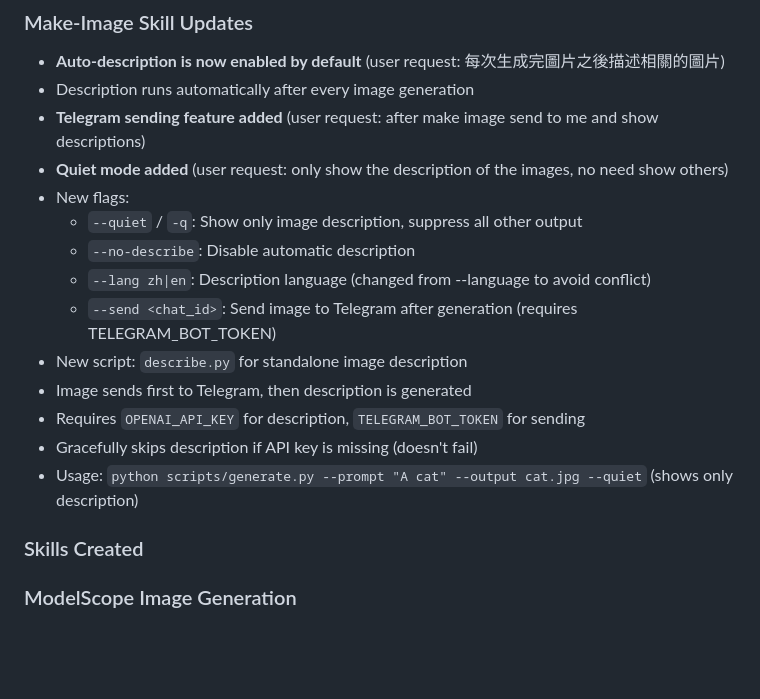
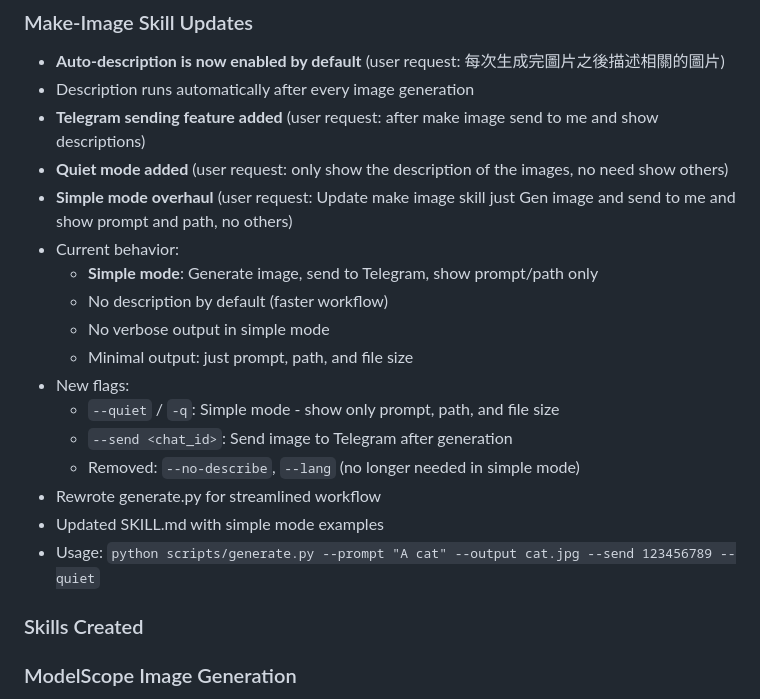
Before and after one commit to heartshare/webhosting-landing, a Markdown page: memory/2026-02-13.md, the part around the change. Rendered like a GitHub page; blank space fills up the shorter version.

Commit message:
Update memory: Document make-image skill simple mode overhaul
- Simple mode: generate, send, show prompt/path only
- No description by default (faster)
- Minimal output: prompt, path, file size
- Removed verbose logging and description generation from default workflow
- User request: just Gen image and send to me and show prompt and path, no others

```diff
--- a/memory/2026-02-13.md
+++ b/memory/2026-02-13.md
@@ -71,16 +71,19 @@
 - Description runs automatically after every image generation
 - **Telegram sending feature added** (user request: after make image send to me and show descriptions)
 - **Quiet mode added** (user request: only show the description of the images, no need show others)
+- **Simple mode overhaul** (user request: Update make image skill just Gen image and send to me and show prompt and path, no others)
+- Current behavior:
+  - **Simple mode**: Generate image, send to Telegram, show prompt/path only
+  - No description by default (faster workflow)
+  - No verbose output in simple mode
+  - Minimal output: just prompt, path, and file size
 - New flags:
-  - `--quiet` / `-q`: Show only image description, suppress all other output
-  - `--no-describe`: Disable automatic description
-  - `--lang zh|en`: Description language (changed from --language to avoid conflict)
-  - `--send <chat_id>`: Send image to Telegram after generation (requires TELEGRAM_BOT_TOKEN)
-- New script: `describe.py` for standalone image description
-- Image sends first to Telegram, then description is generated
-- Requires `OPENAI_API_KEY` for description, `TELEGRAM_BOT_TOKEN` for sending
-- Gracefully skips description if API key is missing (doesn't fail)
-- Usage: `python scripts/generate.py --prompt "A cat" --output cat.jpg --quiet` (shows only description)
+  - `--quiet` / `-q`: Simple mode - show only prompt, path, and file size
+  - `--send <chat_id>`: Send image to Telegram after generation
+  - Removed: `--no-describe`, `--lang` (no longer needed in simple mode)
+- Rewrote generate.py for streamlined workflow
+- Updated SKILL.md with simple mode examples
+- Usage: `python scripts/generate.py --prompt "A cat" --output cat.jpg --send 123456789 --quiet`
 
 ### Skills Created
 
```
